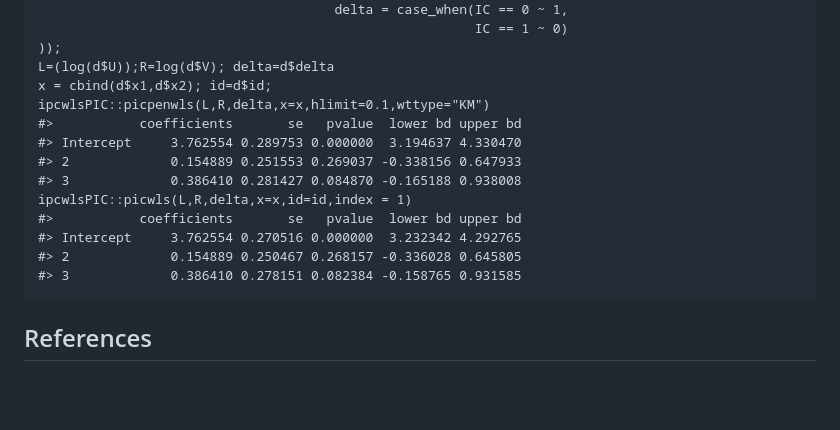
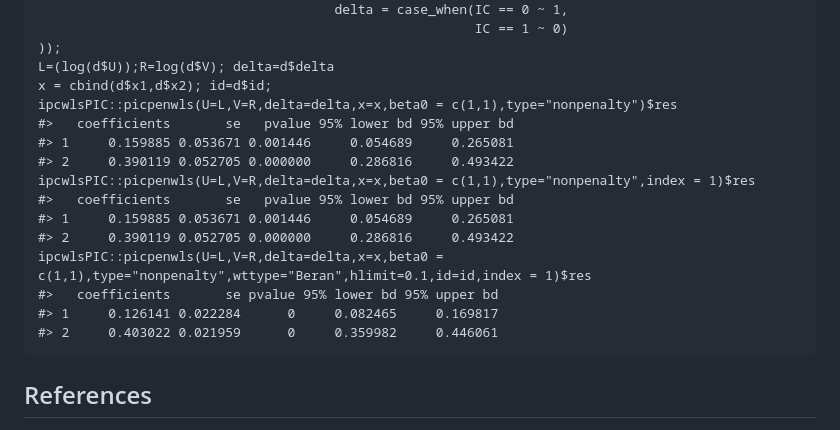
Before and after one commit to YejiStat/ipcwlsPIC, a Markdown page: README.md, the part around the change. GitHub-like rendering; blank space fills up the shorter version.

````diff
--- a/README.md
+++ b/README.md
@@ -44,16 +44,18 @@ d = with(data.frame(mCRC), data.frame(U = ifelse(y==0,R,L),
 ));
 L=(log(d$U));R=log(d$V); delta=d$delta
 x = cbind(d$x1,d$x2); id=d$id;
-ipcwlsPIC::picpenwls(L,R,delta,x=x,hlimit=0.1,wttype="KM")
-#>           coefficients       se   pvalue  lower bd upper bd
-#> Intercept     3.762554 0.289753 0.000000  3.194637 4.330470
-#> 2             0.154889 0.251553 0.269037 -0.338156 0.647933
-#> 3             0.386410 0.281427 0.084870 -0.165188 0.938008
-ipcwlsPIC::picwls(L,R,delta,x=x,id=id,index = 1)
-#>           coefficients       se   pvalue  lower bd upper bd
-#> Intercept     3.762554 0.270516 0.000000  3.232342 4.292765
-#> 2             0.154889 0.250467 0.268157 -0.336028 0.645805
-#> 3             0.386410 0.278151 0.082384 -0.158765 0.931585
+ipcwlsPIC::picpenwls(U=L,V=R,delta=delta,x=x,beta0 = c(1,1),type="nonpenalty")$res
+#>   coefficients       se   pvalue 95% lower bd 95% upper bd
+#> 1     0.159885 0.053671 0.001446     0.054689     0.265081
+#> 2     0.390119 0.052705 0.000000     0.286816     0.493422
+ipcwlsPIC::picpenwls(U=L,V=R,delta=delta,x=x,beta0 = c(1,1),type="nonpenalty",index = 1)$res
+#>   coefficients       se   pvalue 95% lower bd 95% upper bd
+#> 1     0.159885 0.053671 0.001446     0.054689     0.265081
+#> 2     0.390119 0.052705 0.000000     0.286816     0.493422
+ipcwlsPIC::picpenwls(U=L,V=R,delta=delta,x=x,beta0 = c(1,1),type="nonpenalty",wttype="Beran",hlimit=0.1,id=id,index = 1)$res
+#>   coefficients       se pvalue 95% lower bd 95% upper bd
+#> 1     0.126141 0.022284      0     0.082465     0.169817
+#> 2     0.403022 0.021959      0     0.359982     0.446061
 ```
 
 
````
